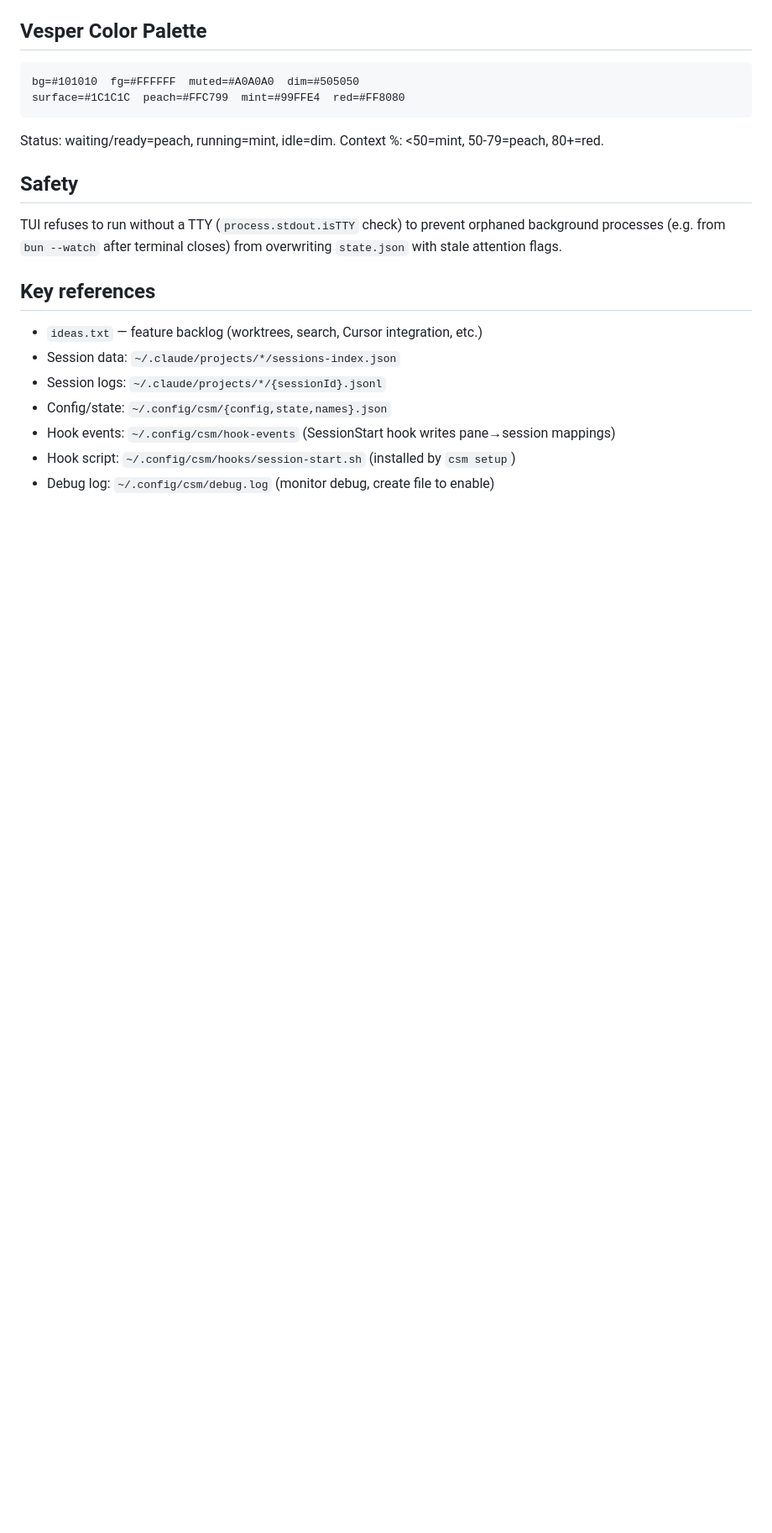
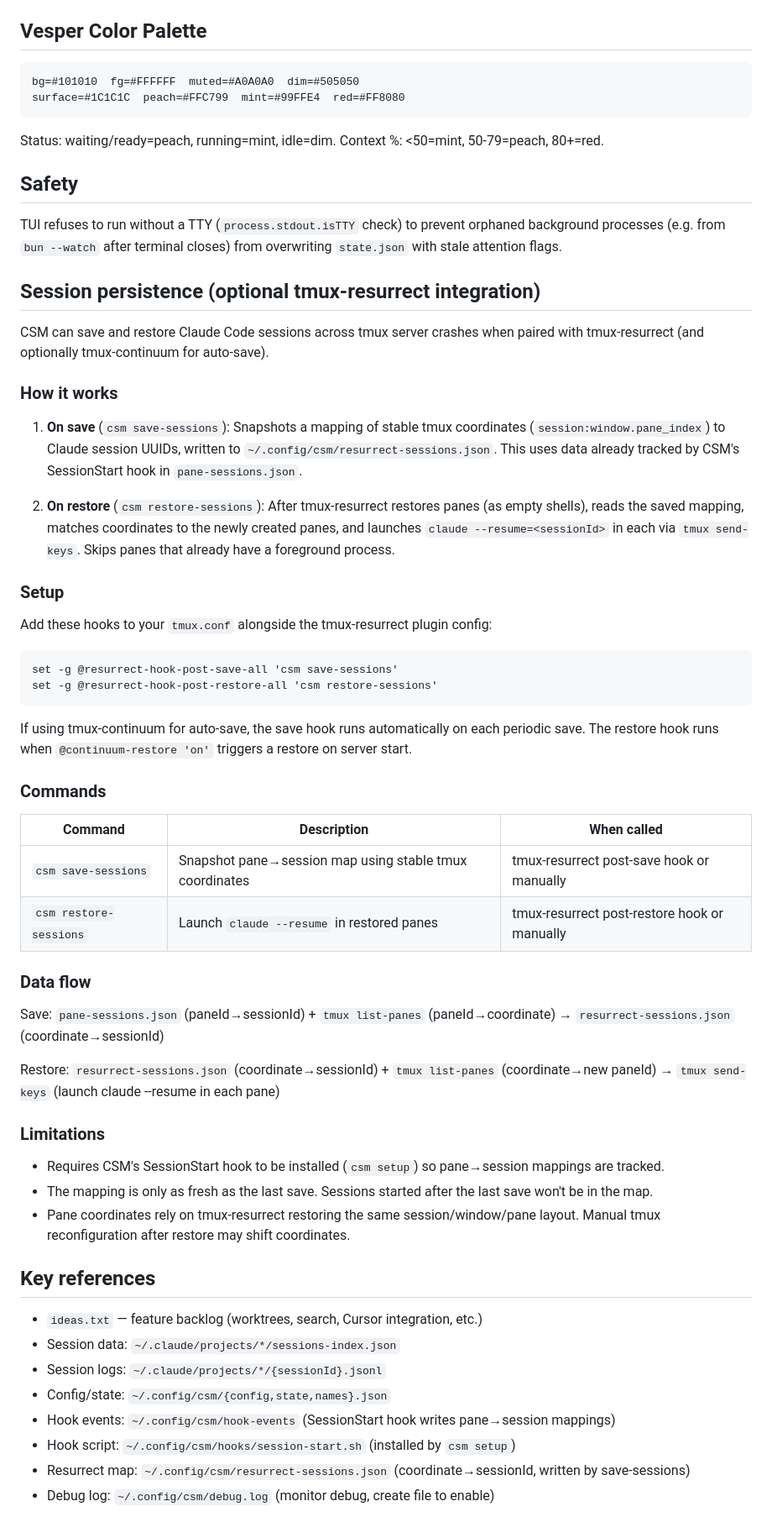
Before and after one commit to marcelmiro/claude-session-manager, a Markdown page: CLAUDE.md, the part around one of its changes. Shown at 84% size. Drawn GitHub-style; blank space fills up the shorter version.

Commit message:
Update docs for session persistence, resurrect integration, and key refs
Add tmux-resurrect integration section with setup instructions, data flow,
and limitations. Document save-sessions and restore-sessions commands in
the CLI table. Add resurrect-sessions.json to key references.

Co-Authored-By: Claude Opus 4.6 (1M context) <noreply@anthropic.com>

````diff
--- a/CLAUDE.md
+++ b/CLAUDE.md
@@ -202,6 +204,46 @@ Status: waiting/ready=peach, running=mint, idle=dim. Context %: <50=mint, 50-79=
 
 TUI refuses to run without a TTY (`process.stdout.isTTY` check) to prevent orphaned background processes (e.g. from `bun --watch` after terminal closes) from overwriting `state.json` with stale attention flags.
 
+## Session persistence (optional tmux-resurrect integration)
+
+CSM can save and restore Claude Code sessions across tmux server crashes when paired with tmux-resurrect (and optionally tmux-continuum for auto-save).
+
+### How it works
+
+1. **On save** (`csm save-sessions`): Snapshots a mapping of stable tmux coordinates (`session:window.pane_index`) to Claude session UUIDs, written to `~/.config/csm/resurrect-sessions.json`. This uses data already tracked by CSM's SessionStart hook in `pane-sessions.json`.
+
+2. **On restore** (`csm restore-sessions`): After tmux-resurrect restores panes (as empty shells), reads the saved mapping, matches coordinates to the newly created panes, and launches `claude --resume=<sessionId>` in each via `tmux send-keys`. Skips panes that already have a foreground process.
+
+### Setup
+
+Add these hooks to your `tmux.conf` alongside the tmux-resurrect plugin config:
+
+```
+set -g @resurrect-hook-post-save-all 'csm save-sessions'
+set -g @resurrect-hook-post-restore-all 'csm restore-sessions'
+```
+
+If using tmux-continuum for auto-save, the save hook runs automatically on each periodic save. The restore hook runs when `@continuum-restore 'on'` triggers a restore on server start.
+
+### Commands
+
+| Command | Description | When called |
+|---------|-------------|-------------|
+| `csm save-sessions` | Snapshot pane→session map using stable tmux coordinates | tmux-resurrect post-save hook or manually |
+| `csm restore-sessions` | Launch `claude --resume` in restored panes | tmux-resurrect post-restore hook or manually |
+
+### Data flow
+
+Save: `pane-sessions.json` (paneId→sessionId) + `tmux list-panes` (paneId→coordinate) → `resurrect-sessions.json` (coordinate→sessionId)
+
+Restore: `resurrect-sessions.json` (coordinate→sessionId) + `tmux list-panes` (coordinate→new paneId) → `tmux send-keys` (launch claude --resume in each pane)
+
+### Limitations
+
+- Requires CSM's SessionStart hook to be installed (`csm setup`) so pane→session mappings are tracked.
+- The mapping is only as fresh as the last save. Sessions started after the last save won't be in the map.
+- Pane coordinates rely on tmux-resurrect restoring the same session/window/pane layout. Manual tmux reconfiguration after restore may shift coordinates.
+
 ## Key references
 
 - `ideas.txt` — feature backlog (worktrees, search, Cursor integration, etc.)
@@ -210,4 +252,5 @@ TUI refuses to run without a TTY (`process.stdout.isTTY` check) to prevent orpha
 - Config/state: `~/.config/csm/{config,state,names}.json`
 - Hook events: `~/.config/csm/hook-events` (SessionStart hook writes pane→session mappings)
 - Hook script: `~/.config/csm/hooks/session-start.sh` (installed by `csm setup`)
+- Resurrect map: `~/.config/csm/resurrect-sessions.json` (coordinate→sessionId, written by save-sessions)
 - Debug log: `~/.config/csm/debug.log` (monitor debug, create file to enable)
````
Also changed, not shown: other parts of CLAUDE.md (+2 -0 lines).
